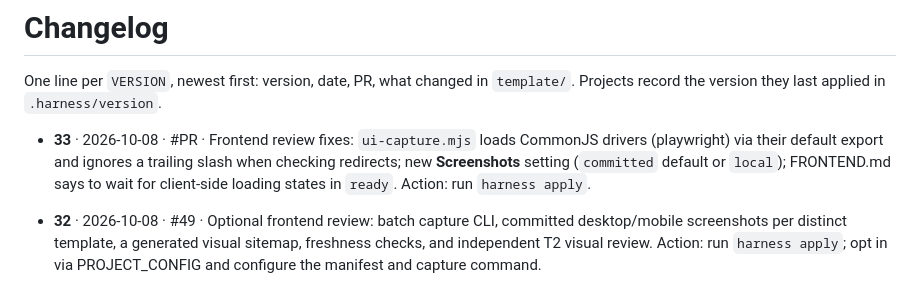
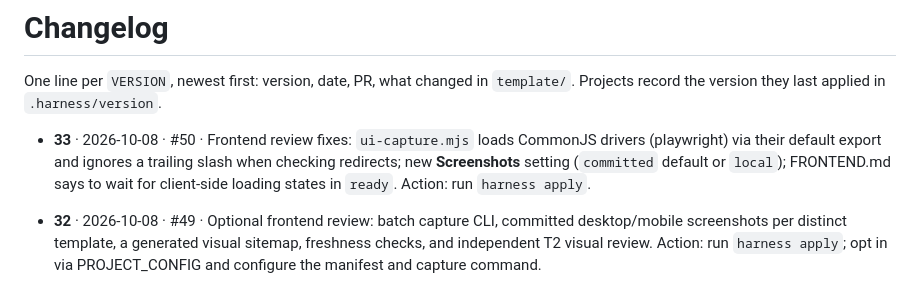
Before and after one commit to mattsilv/harness, a Markdown page: CHANGELOG.md, the part around the change. GitHub-like rendering.

Commit message:
changelog: PR number
Co-Authored-By: Claude Opus 5.5 <noreply@anthropic.com>

```diff
--- a/CHANGELOG.md
+++ b/CHANGELOG.md
@@ -3,7 +3,7 @@
 One line per `VERSION`, newest first: version, date, PR, what changed in `template/`.
 Projects record the version they last applied in `.harness/version`.
 
-- **33** · 2026-10-08 · #PR · Frontend review fixes: `ui-capture.mjs` loads CommonJS drivers (playwright) via their default export and ignores a trailing slash when checking redirects; new **Screenshots** setting (`committed` default or `local`); FRONTEND.md says to wait for client-side loading states in `ready`. Action: run `harness apply`.
+- **33** · 2026-10-08 · #50 · Frontend review fixes: `ui-capture.mjs` loads CommonJS drivers (playwright) via their default export and ignores a trailing slash when checking redirects; new **Screenshots** setting (`committed` default or `local`); FRONTEND.md says to wait for client-side loading states in `ready`. Action: run `harness apply`.
 - **32** · 2026-10-08 · #49 · Optional frontend review: batch capture CLI, committed desktop/mobile screenshots per distinct template, a generated visual sitemap, freshness checks, and independent T2 visual review. Action: run `harness apply`; opt in via PROJECT_CONFIG and configure the manifest and capture command.
 
 - **31** · 2026-10-07 · #48 · PROJECT_CONFIG Secrets: when the operator must enter a secret value, the agent hands over the vendor's native no-value prompt (or stdin), copies it to the clipboard, and says it needs a real terminal; never in chat, an argument, or its own `read`. Agents never print values. New Doppler sub-bullets: one project per app (prefix names in a shared project), the set/check commands, `doppler run` for local dev, read-only expiring CI service tokens, sync for targets without one, rotation, and three pitfalls. Action: run `harness apply`.
```
